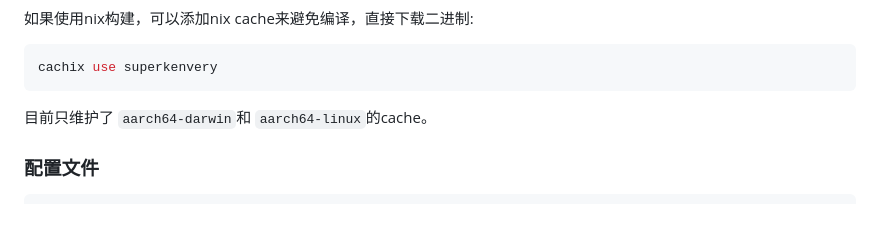
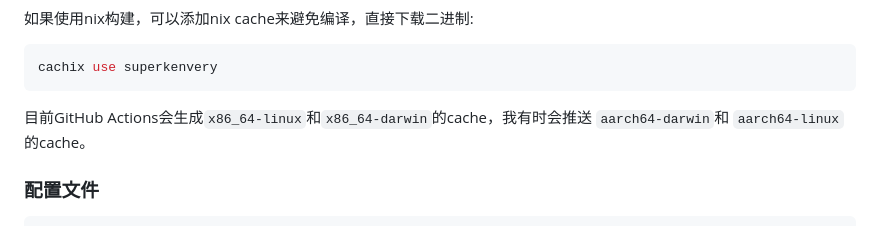
Before and after one commit to SuperKenVery/nju-schedule-ics, a Markdown page: README.md, the part around the change. Drawn GitHub-style.

Commit message:
Update README.md
Fix declarations about cachix

````diff
--- a/README.md
+++ b/README.md
@@ -69,7 +69,7 @@ cargo run -- --config config.toml
 cachix use superkenvery
 ```
 
-目前只维护了 `aarch64-darwin`和 `aarch64-linux`的cache。
+目前GitHub Actions会生成`x86_64-linux`和`x86_64-darwin`的cache，我有时会推送 `aarch64-darwin`和 `aarch64-linux`的cache。
 
 ### 配置文件
 
````
